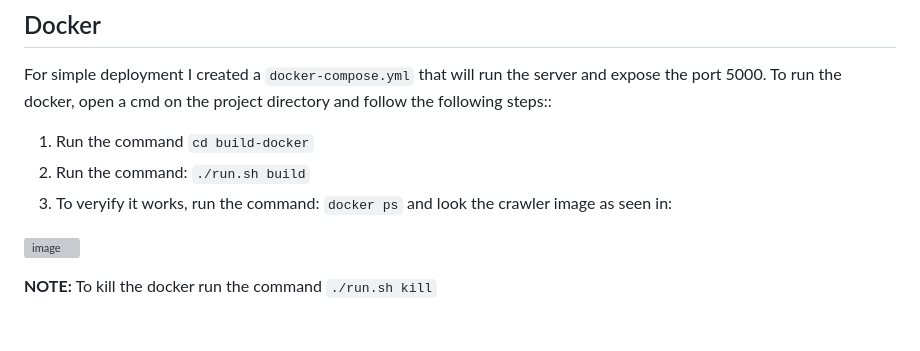
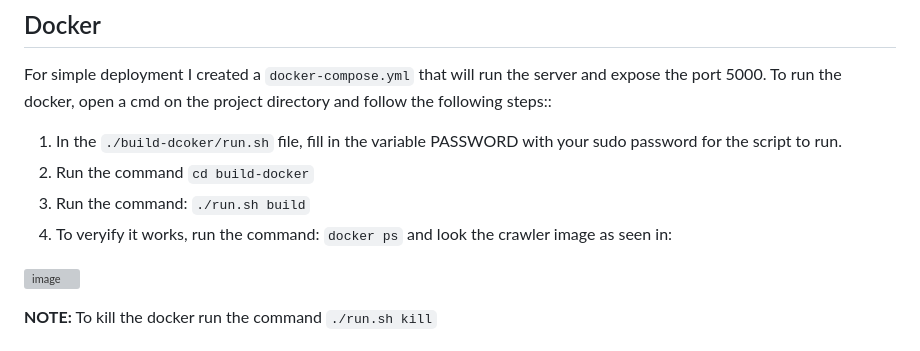
Before and after one commit to BIGdeadLock/Graph-Crawler, a Markdown page: README.md, the part around the change. Rendered like a GitHub page; grey boxes are pictures that could not be loaded.

```diff
--- a/README.md
+++ b/README.md
@@ -88,9 +88,10 @@ You can run the program using python. 1. Open a cmd on the project directory and
 ## Docker
 For simple deployment I created a `docker-compose.yml` that will run the server and expose the port 5000. To run the docker, open a cmd on the project directory and follow the following steps::
 
-1. Run the command `cd build-docker`
-2. Run the command: `./run.sh build`
-3. To veryify it works, run the command: `docker ps` and look the crawler image as seen in:
+1. In the `./build-dcoker/run.sh` file, fill in the variable PASSWORD with your sudo password for the script to run.
+2. Run the command `cd build-docker`
+3. Run the command: `./run.sh build`
+4. To veryify it works, run the command: `docker ps` and look the crawler image as seen in:
 
 ![image](https://user-images.githubusercontent.com/64005996/226116446-e577d18a-86bb-4dc6-819e-427e583b69e5.png)
 
```
